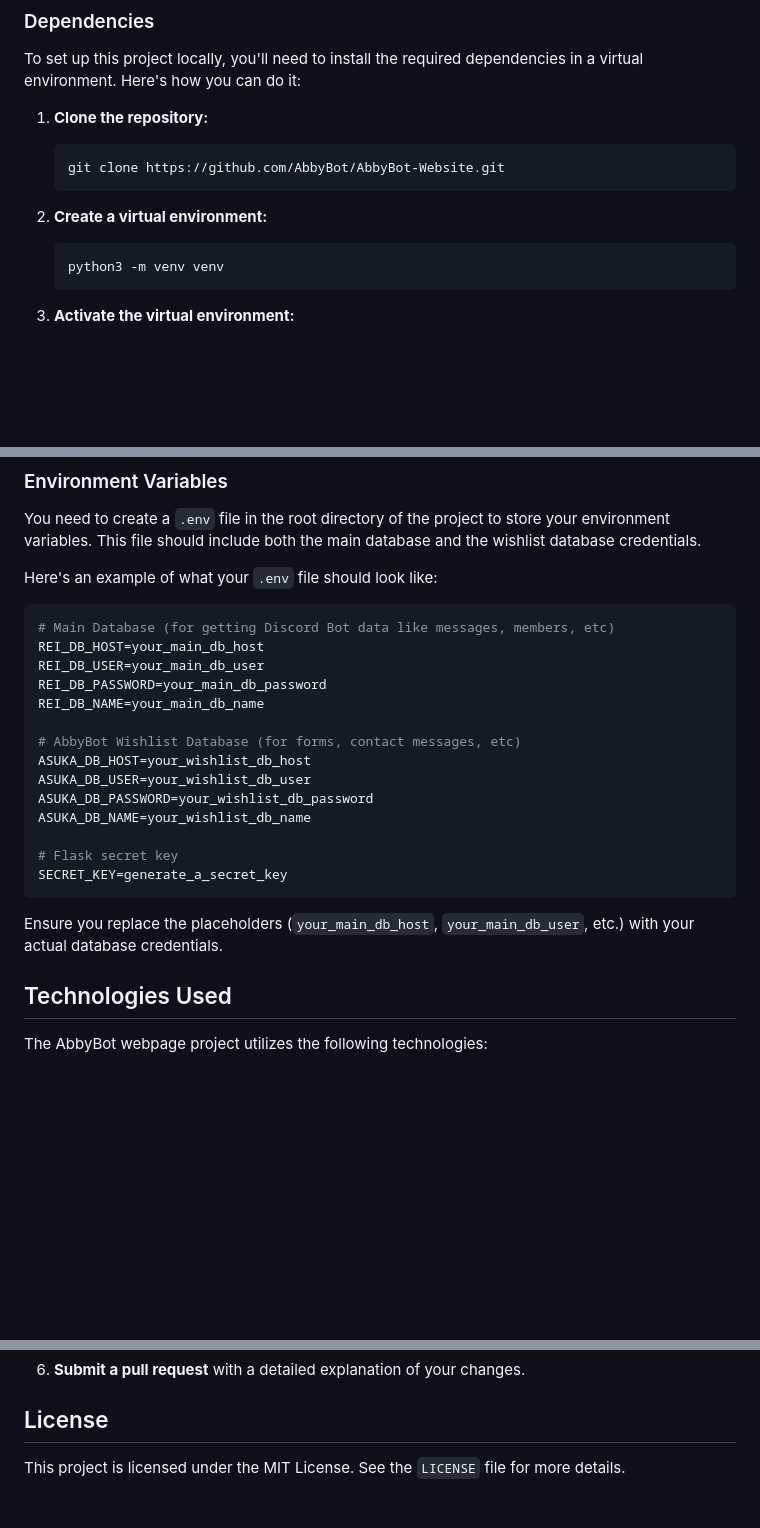
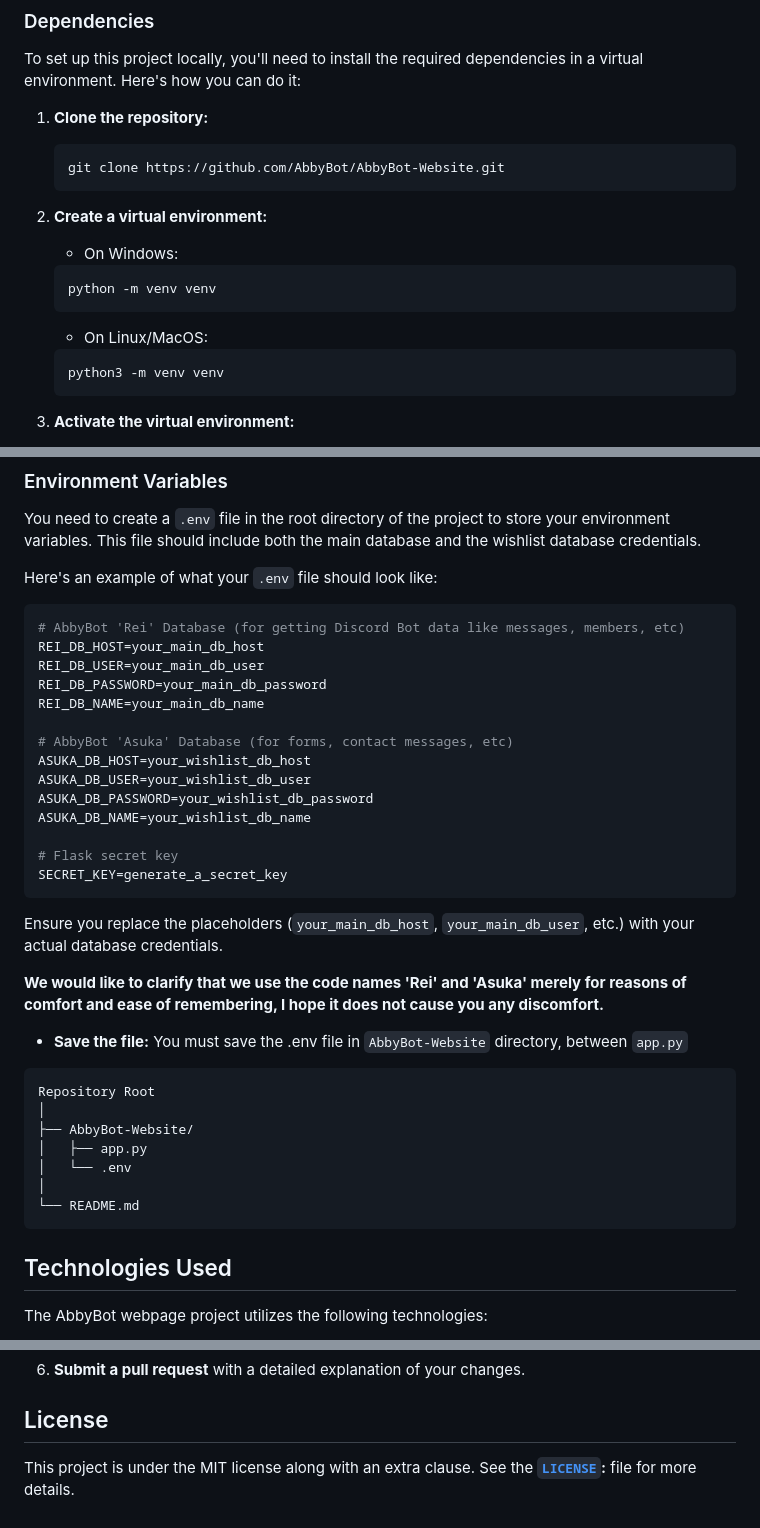
Before and after one commit to AbbyBot/AbbyBot-Website, a Markdown page: README.md, 3 parts joined by grey strips. Drawn GitHub-style; blank space fills up the shorter version.

Commit message:
Updated README.md with 'Asuka/Rei' , LICENSE fix.

````diff
--- a/README.md
+++ b/README.md
@@ -25,6 +25,14 @@ To set up this project locally, you'll need to install the required dependencies
    ```
 
 2. **Create a virtual environment:**
+
+   - On Windows:
+
+   ```bash
+   python -m venv venv
+   ```
+
+   - On Linux/MacOS:
 
    ```bash
    python3 -m venv venv
@@ -57,13 +65,13 @@ You need to create a `.env` file in the root directory of the project to store y
 Here's an example of what your `.env` file should look like:
 
 ```env
-# Main Database (for getting Discord Bot data like messages, members, etc)
+# AbbyBot 'Rei' Database (for getting Discord Bot data like messages, members, etc)
 REI_DB_HOST=your_main_db_host
 REI_DB_USER=your_main_db_user
 REI_DB_PASSWORD=your_main_db_password
 REI_DB_NAME=your_main_db_name
 
-# AbbyBot Wishlist Database (for forms, contact messages, etc)
+# AbbyBot 'Asuka' Database (for forms, contact messages, etc)
 ASUKA_DB_HOST=your_wishlist_db_host
 ASUKA_DB_USER=your_wishlist_db_user
 ASUKA_DB_PASSWORD=your_wishlist_db_password
@@ -74,6 +82,24 @@ SECRET_KEY=generate_a_secret_key
 ```
 
 Ensure you replace the placeholders (`your_main_db_host`, `your_main_db_user`, etc.) with your actual database credentials.
+
+**We would like to clarify that we use the code names 'Rei' and 'Asuka' merely for reasons of comfort and ease of remembering, I hope it does not cause you any discomfort.**
+
+
+- **Save the file:** You must save the .env file in `AbbyBot-Website` directory, between `app.py`
+
+
+
+```plaintext
+Repository Root
+│
+├── AbbyBot-Website/
+│   ├── app.py
+│   └── .env
+│
+└── README.md
+```
+
 
 ## Technologies Used
 
@@ -105,4 +131,4 @@ If you wish to contribute to the development of AbbyBot's webpage, follow these
 
 ## License
 
-This project is licensed under the MIT License. See the `LICENSE` file for more details.
+This project is under the MIT license along with an extra clause. See the **[`LICENSE`](https://github.com/AbbyBot/AbbyBot-Website/blob/main/LICENSE):** file for more details.
````
